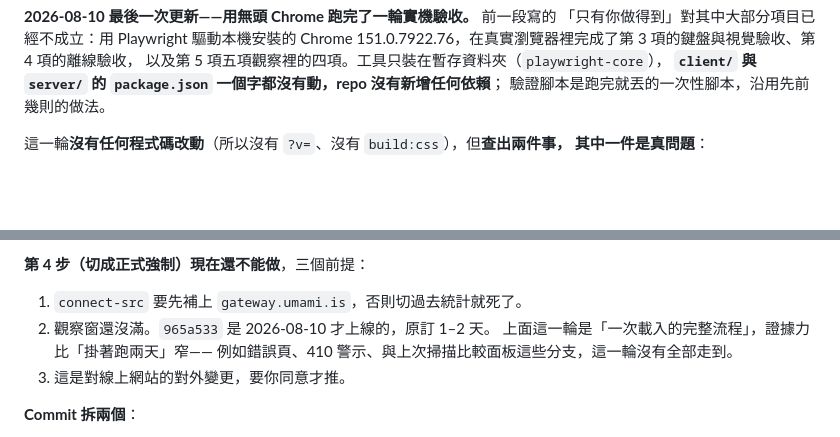
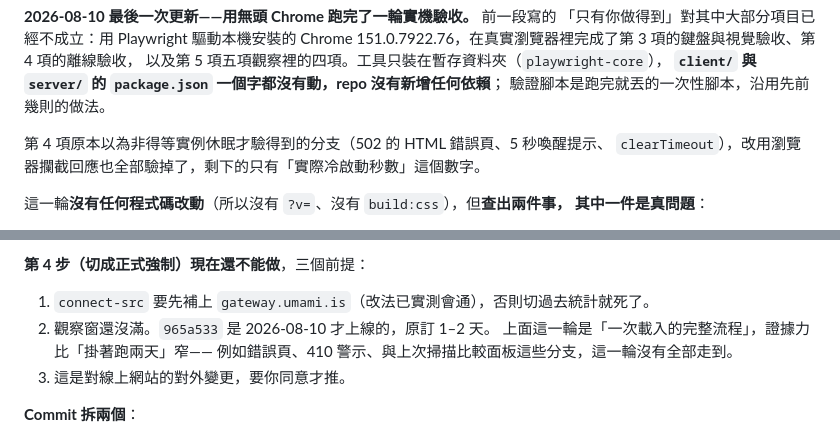
Before and after one commit to Shui-Ching/aeo-geo-analysis-section, a Markdown page: TODO.md, 2 parts joined by grey strips. Rendered like a GitHub page; blank space fills up the shorter version.

```diff
--- a/TODO.md
+++ b/TODO.md
@@ -52,6 +52,9 @@ Chrome 151.0.7922.76，在真實瀏覽器裡完成了第 3 項的鍵盤與視覺
 以及第 5 項五項觀察裡的四項。工具只裝在暫存資料夾（`playwright-core`），
 **`client/` 與 `server/` 的 `package.json` 一個字都沒有動，repo 沒有新增任何依賴**；
 驗證腳本是跑完就丟的一次性腳本，沿用先前幾則的做法。
+
+第 4 項原本以為非得等實例休眠才驗得到的分支（502 的 HTML 錯誤頁、5 秒喚醒提示、
+`clearTimeout`），改用瀏覽器攔截回應也全部驗掉了，剩下的只有「實際冷啟動秒數」這個數字。
 
 這一輪**沒有任何程式碼改動**（所以沒有 `?v=`、沒有 `build:css`），但**查出兩件事，
 其中一件是真問題**：
@@ -427,7 +451,7 @@ Report-Only 標頭，且**沒有**下正式的強制標頭；`npm test` → `# p
 
 **第 4 步（切成正式強制）現在還不能做**，三個前提：
 
-1. `connect-src` 要先補上 `gateway.umami.is`，否則切過去統計就死了。
+1. `connect-src` 要先補上 `gateway.umami.is`（改法已實測會通），否則切過去統計就死了。
 2. 觀察窗還沒滿。`965a533` 是 2026-08-10 才上線的，原訂 1–2 天。
    上面這一輪是「一次載入的完整流程」，證據力比「掛著跑兩天」窄——
    例如錯誤頁、410 警示、與上次掃描比較面板這些分支，這一輪沒有全部走到。
```
Also changed, not shown: other parts of TODO.md (+24 -3 lines).
